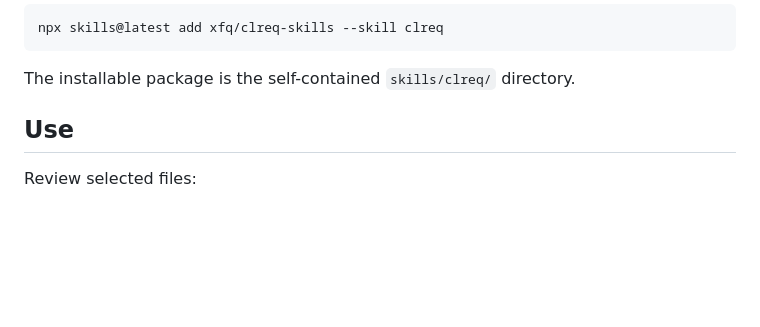
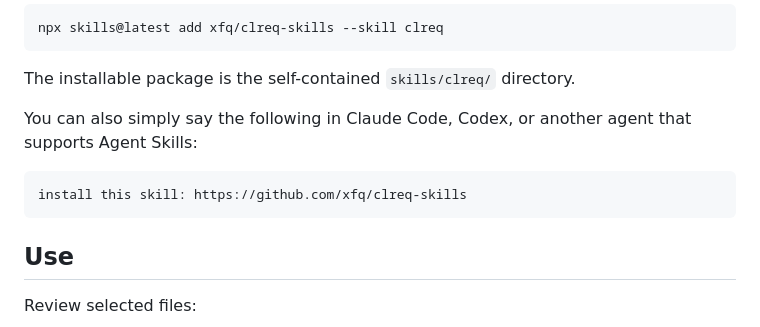
Before and after one commit to xfq/clreq-skills, a Markdown page: README.md, the part around the change. GitHub-like rendering; blank space fills up the shorter version.

Commit message:
Add installation instruction

````diff
--- a/README.md
+++ b/README.md
@@ -47,6 +47,12 @@ npx skills@latest add xfq/clreq-skills --skill clreq
 ```
 
 The installable package is the self-contained `skills/clreq/` directory.
+
+You can also simply say the following in Claude Code, Codex, or another agent that supports Agent Skills:
+
+```text
+install this skill: https://github.com/xfq/clreq-skills
+```
 
 ## Use
 
````
Also changed, not shown: README.zh-Hans.md (+6 -0 lines).
